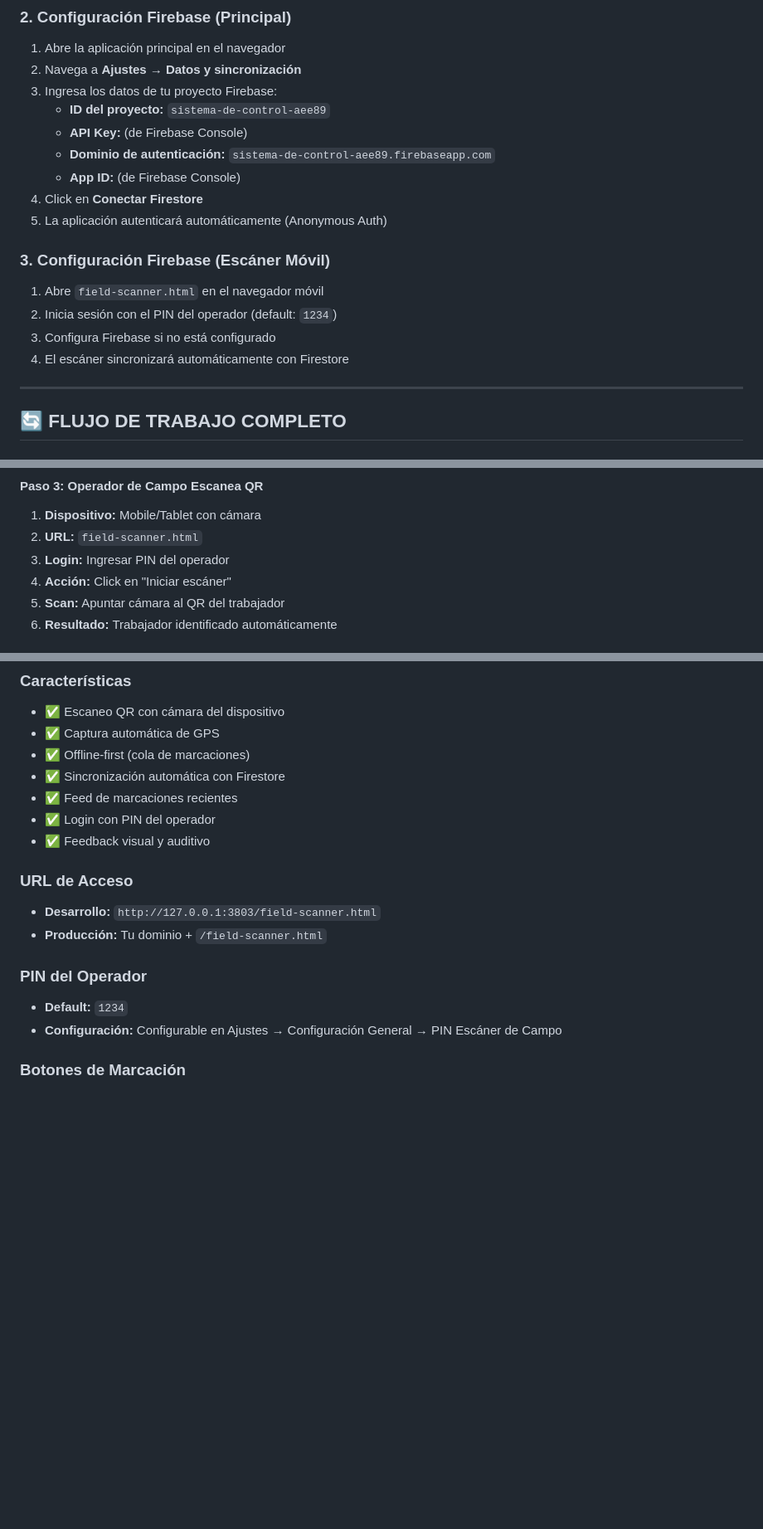
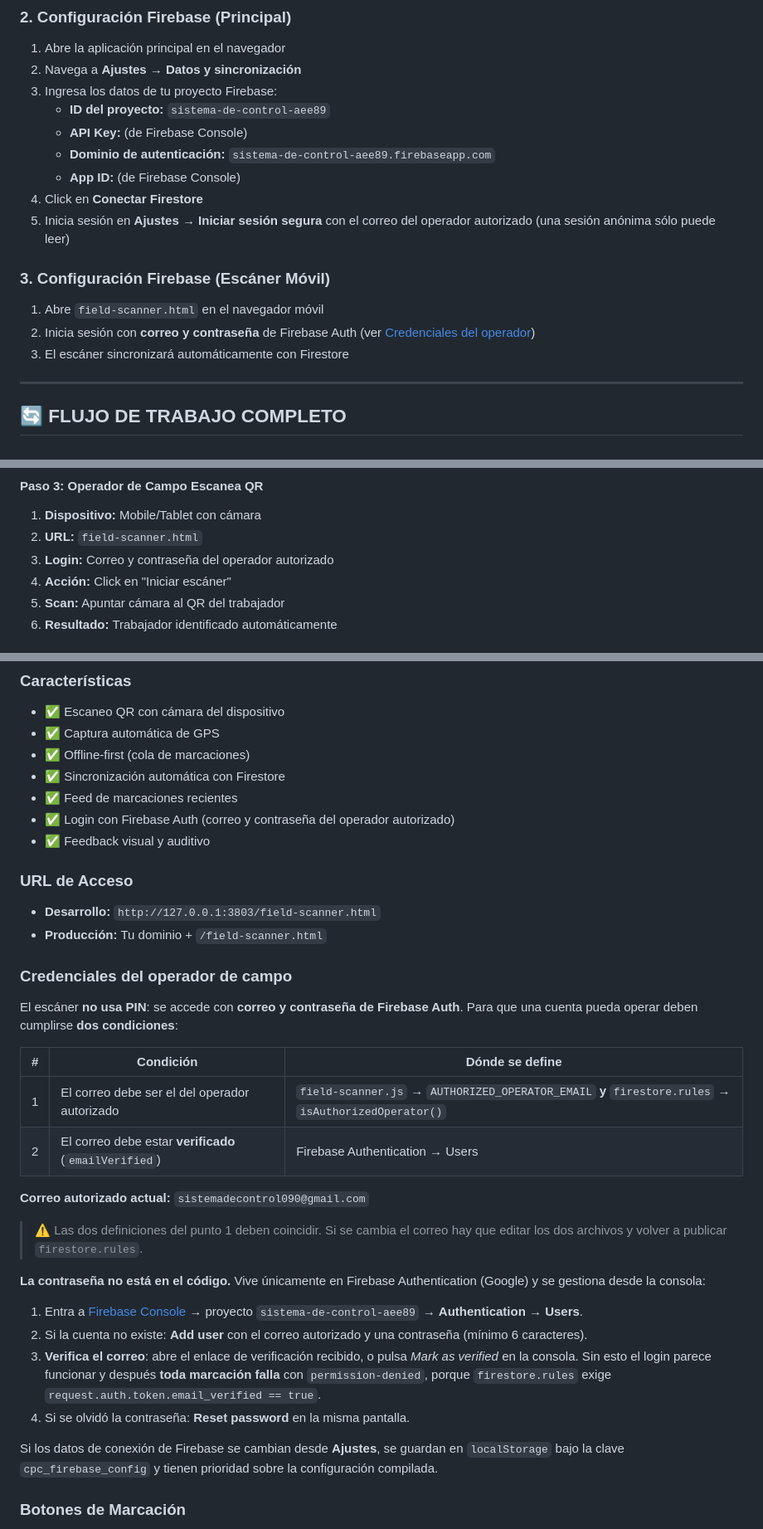
Before and after one commit to salazaroliveros-prog/asistencia_personal, a Markdown page: docs/GUIA_USO_PLAN_GRATUITO.md, 3 parts joined by grey strips. Shown at 83% size. Drawn GitHub-style; blank space fills up the shorter version.

Commit message:
docs(GUIA): eliminar referencia obsoleta al login por PIN (default 1234)
El login por PIN fue eliminado; el escáner ahora usa Firebase Auth
(email + password). Actualizado docs/GUIA_USO_PLAN_GRATUITO.md
para reflejar la credencial real del operador y los requisitos
(email autorizado + email_verified).

```diff
--- a/docs/GUIA_USO_PLAN_GRATUITO.md
+++ b/docs/GUIA_USO_PLAN_GRATUITO.md
@@ -24,13 +24,14 @@ La aplicación estará disponible en: `http://127.0.0.1:3803`
    - **Dominio de autenticación:** `sistema-de-control-aee89.firebaseapp.com`
    - **App ID:** (de Firebase Console)
 4. Click en **Conectar Firestore**
-5. La aplicación autenticará automáticamente (Anonymous Auth)
+5. Inicia sesión en **Ajustes → Iniciar sesión segura** con el correo del
+   operador autorizado (una sesión anónima sólo puede leer)
 
 ### 3. Configuración Firebase (Escáner Móvil)
 1. Abre `field-scanner.html` en el navegador móvil
-2. Inicia sesión con el PIN del operador (default: `1234`)
-3. Configura Firebase si no está configurado
-4. El escáner sincronizará automáticamente con Firestore
+2. Inicia sesión con **correo y contraseña** de Firebase Auth (ver
+   [Credenciales del operador](#credenciales-del-operador-de-campo))
+3. El escáner sincronizará automáticamente con Firestore
 
 ---
 
@@ -60,7 +61,7 @@ La aplicación estará disponible en: `http://127.0.0.1:3803`
 #### Paso 3: Operador de Campo Escanea QR
 1. **Dispositivo:** Mobile/Tablet con cámara
 2. **URL:** `field-scanner.html`
-3. **Login:** Ingresar PIN del operador
+3. **Login:** Correo y contraseña del operador autorizado
 4. **Acción:** Click en "Iniciar escáner"
 5. **Scan:** Apuntar cámara al QR del trabajador
 6. **Resultado:** Trabajador identificado automáticamente
@@ -92,16 +93,44 @@ La aplicación estará disponible en: `http://127.0.0.1:3803`
 - ✅ Offline-first (cola de marcaciones)
 - ✅ Sincronización automática con Firestore
 - ✅ Feed de marcaciones recientes
-- ✅ Login con PIN del operador
+- ✅ Login con Firebase Auth (correo y contraseña del operador autorizado)
 - ✅ Feedback visual y auditivo
 
 ### URL de Acceso
 - **Desarrollo:** `http://127.0.0.1:3803/field-scanner.html`
 - **Producción:** Tu dominio + `/field-scanner.html`
 
-### PIN del Operador
-- **Default:** `1234`
-- **Configuración:** Configurable en Ajustes → Configuración General → PIN Escáner de Campo
+### Credenciales del operador de campo
+
+El escáner **no usa PIN**: se accede con **correo y contraseña de Firebase
+Auth**. Para que una cuenta pueda operar deben cumplirse **dos condiciones**:
+
+| # | Condición | Dónde se define |
+|---|-----------|-----------------|
+| 1 | El correo debe ser el del operador autorizado | `field-scanner.js` → `AUTHORIZED_OPERATOR_EMAIL` **y** `firestore.rules` → `isAuthorizedOperator()` |
+| 2 | El correo debe estar **verificado** (`emailVerified`) | Firebase Authentication → Users |
+
+**Correo autorizado actual:** `sistemadecontrol090@gmail.com`
+
+> ⚠️ Las dos definiciones del punto 1 deben coincidir. Si se cambia el correo
+> hay que editar los dos archivos y volver a publicar `firestore.rules`.
+
+**La contraseña no está en el código.** Vive únicamente en Firebase
+Authentication (Google) y se gestiona desde la consola:
+
+1. Entra a [Firebase Console](https://console.firebase.google.com/) → proyecto
+   `sistema-de-control-aee89` → **Authentication → Users**.
+2. Si la cuenta no existe: **Add user** con el correo autorizado y una
+   contraseña (mínimo 6 caracteres).
+3. **Verifica el correo**: abre el enlace de verificación recibido, o pulsa
+   *Mark as verified* en la consola. Sin esto el login parece funcionar y
+   después **toda marcación falla** con `permission-denied`, porque
+   `firestore.rules` exige `request.auth.token.email_verified == true`.
+4. Si se olvidó la contraseña: **Reset password** en la misma pantalla.
+
+Si los datos de conexión de Firebase se cambian desde **Ajustes**, se guardan
+en `localStorage` bajo la clave `cpc_firebase_config` y tienen prioridad sobre
+la configuración compilada.
 
 ### Botones de Marcación
 1. **Entrada** - Registro de llegada al trabajo
```
Also changed, not shown: other parts of docs/GUIA_USO_PLAN_GRATUITO.md (+1 -1 lines).
